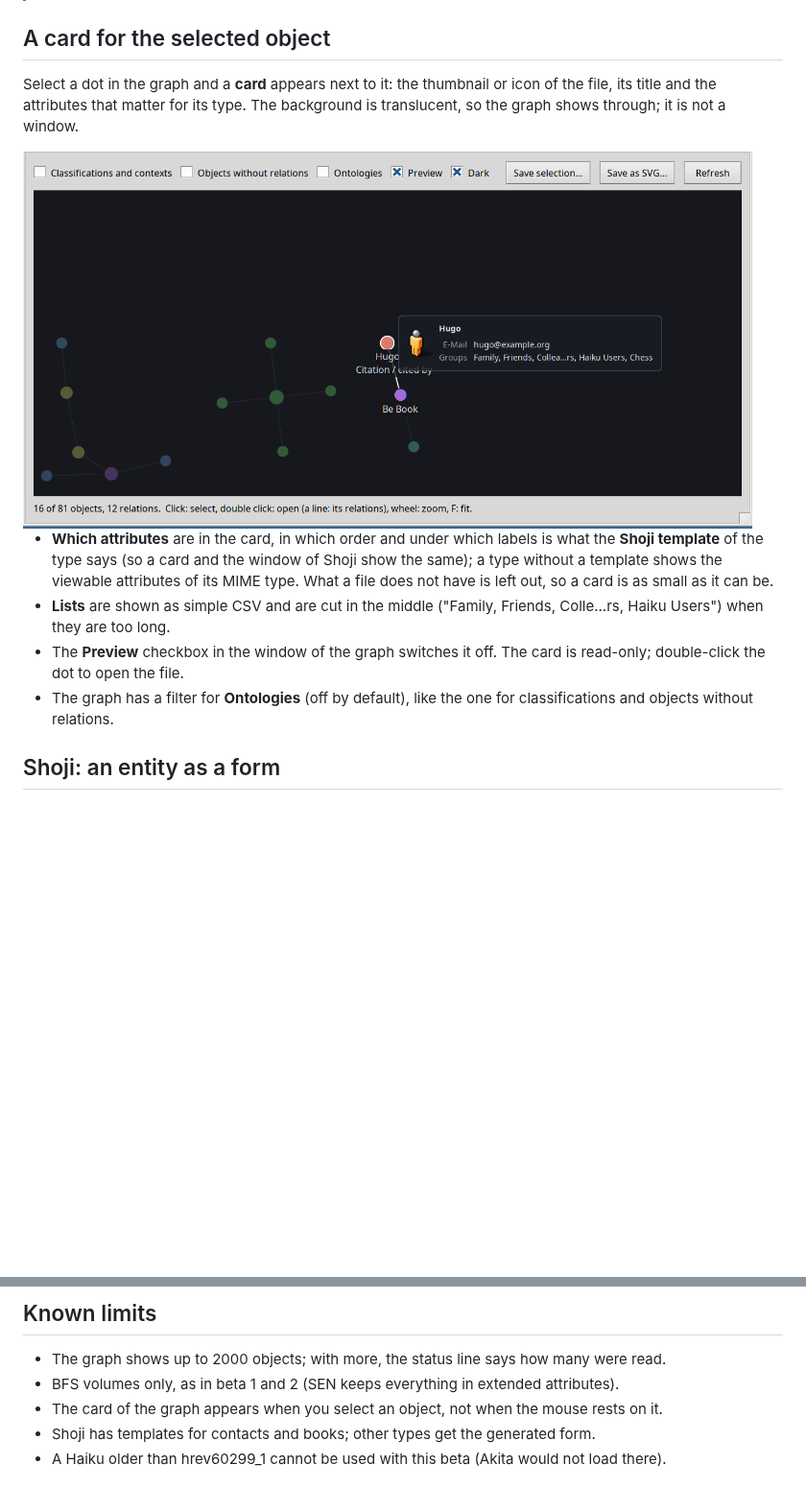
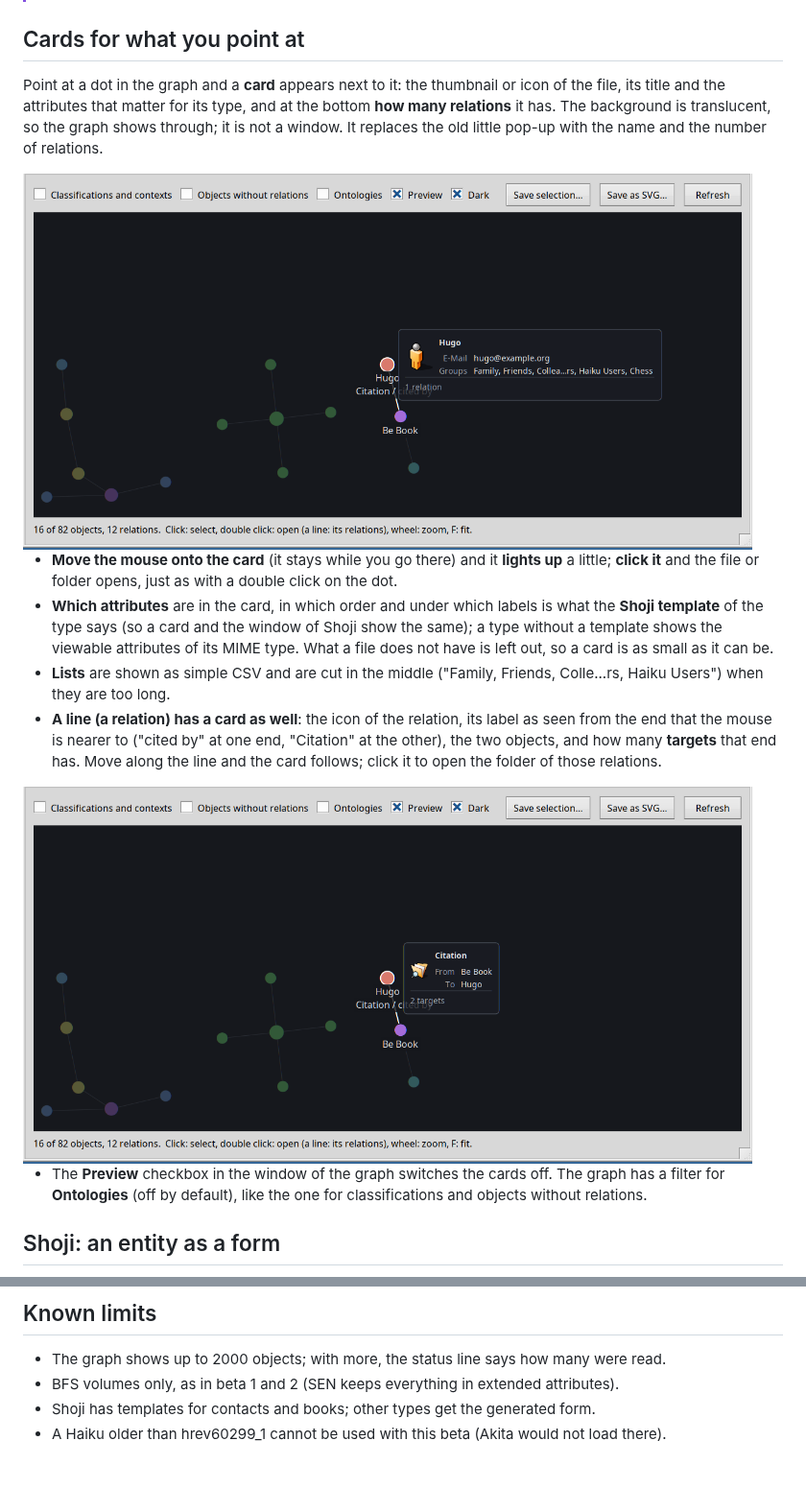
Before and after one commit to sen-laboratories/sento, a Markdown page: docs/release-notes-1.0.0-beta3.md, 2 parts joined by grey strips. Shown at 96% size. GitHub-like rendering; pictures changed too: docs/images/beta3/graph-card-node.png (added), docs/images/beta3/graph-card-relation.png (added), docs/images/beta3/graph-preview-dark.png (deleted); blank space fills up the shorter version.

```diff
--- a/docs/release-notes-1.0.0-beta3.md
+++ b/docs/release-notes-1.0.0-beta3.md
@@ -18,17 +18,23 @@ lists *are* lists now, and the plugins ask you when a lookup has more than one a
 > nightly runs every day (`abi-check.sh` in the [akita](https://github.com/sen-laboratories/akita) repository), and a new build follows when a nightly breaks Akita.
 > Because SEN Core requires FileTypes, **this beta needs a Haiku nightly from hrev60299_1 on**; `pkgman update` updates Haiku too (it asks for a reboot).
 
-## A card for the selected object
+## Cards for what you point at
 
-Select a dot in the graph and a **card** appears next to it: the thumbnail or icon of the file, its title and the attributes that matter for its type. The background is translucent, so the graph shows through; it is not a window.
+Point at a dot in the graph and a **card** appears next to it: the thumbnail or icon of the file, its title and the attributes that matter for its type, and at the bottom **how many relations** it has. The background is
+translucent, so the graph shows through; it is not a window. It replaces the old little pop-up with the name and the number of relations.
 
-<img src="https://raw.githubusercontent.com/sen-laboratories/sento/v1.0.0-beta.3/docs/images/beta3/graph-preview-dark.png" alt="The graph with the card of a selected person" width="760">
+<img src="https://raw.githubusercontent.com/sen-laboratories/sento/v1.0.0-beta.3/docs/images/beta3/graph-card-node.png" alt="The graph with the card of a person" width="760">
 
+* **Move the mouse onto the card** (it stays while you go there) and it **lights up** a little; **click it** and the file or folder opens, just as with a double click on the dot.
 * **Which attributes** are in the card, in which order and under which labels is what the **Shoji template** of the type says (so a card and the window of Shoji show the same); a type without a template shows the viewable attributes of
   its MIME type. What a file does not have is left out, so a card is as small as it can be.
 * **Lists** are shown as simple CSV and are cut in the middle ("Family, Friends, Colle...rs, Haiku Users") when they are too long.
-* The **Preview** checkbox in the window of the graph switches it off. The card is read-only; double-click the dot to open the file.
-* The graph has a filter for **Ontologies** (off by default), like the one for classifications and objects without relations.
+* **A line (a relation) has a card as well**: the icon of the relation, its label as seen from the end that the mouse is nearer to ("cited by" at one end, "Citation" at the other), the two objects, and how many **targets**
+  that end has. Move along the line and the card follows; click it to open the folder of those relations.
+
+<img src="https://raw.githubusercontent.com/sen-laboratories/sento/v1.0.0-beta.3/docs/images/beta3/graph-card-relation.png" alt="The card of a relation in the graph" width="760">
+
+* The **Preview** checkbox in the window of the graph switches the cards off. The graph has a filter for **Ontologies** (off by default), like the one for classifications and objects without relations.
 
 ## Shoji: an entity as a form
 
@@ -109,7 +115,6 @@ The server starts with your next session (or run `sen start`); `akita start` swi
 
 * The graph shows up to 2000 objects; with more, the status line says how many were read.
 * BFS volumes only, as in beta 1 and 2 (SEN keeps everything in extended attributes).
-* The card of the graph appears when you select an object, not when the mouse rests on it.
 * Shoji has templates for contacts and books; other types get the generated form.
 * A Haiku older than hrev60299_1 cannot be used with this beta (Akita would not load there).
 
```
Also changed, not shown: docs/developer-guide.md (+5 -3 lines), docs/forum-announcement-1.0.0-beta1.md (added, +39 -0 lines), docs/forum-announcement-1.0.0-beta2.md (added, +40 -0 lines), docs/user-guide.md (+3 -0 lines), 1 other file.
